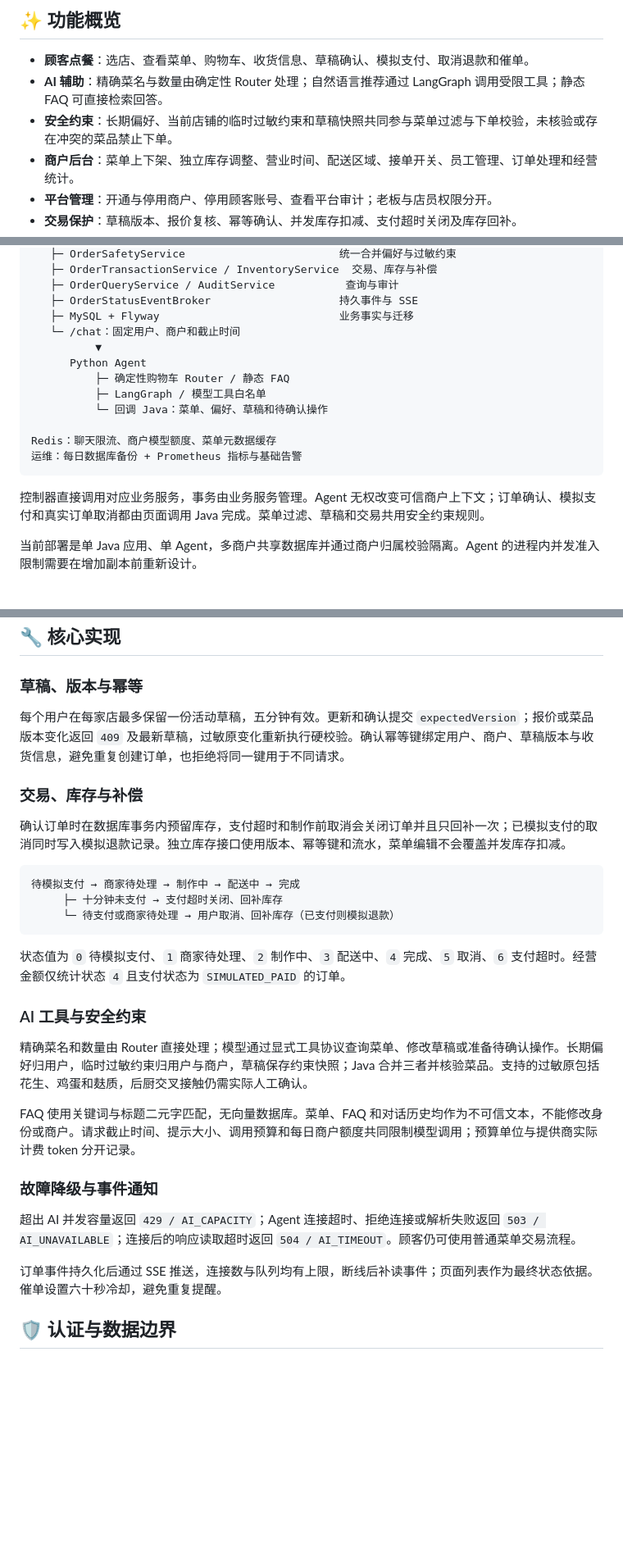
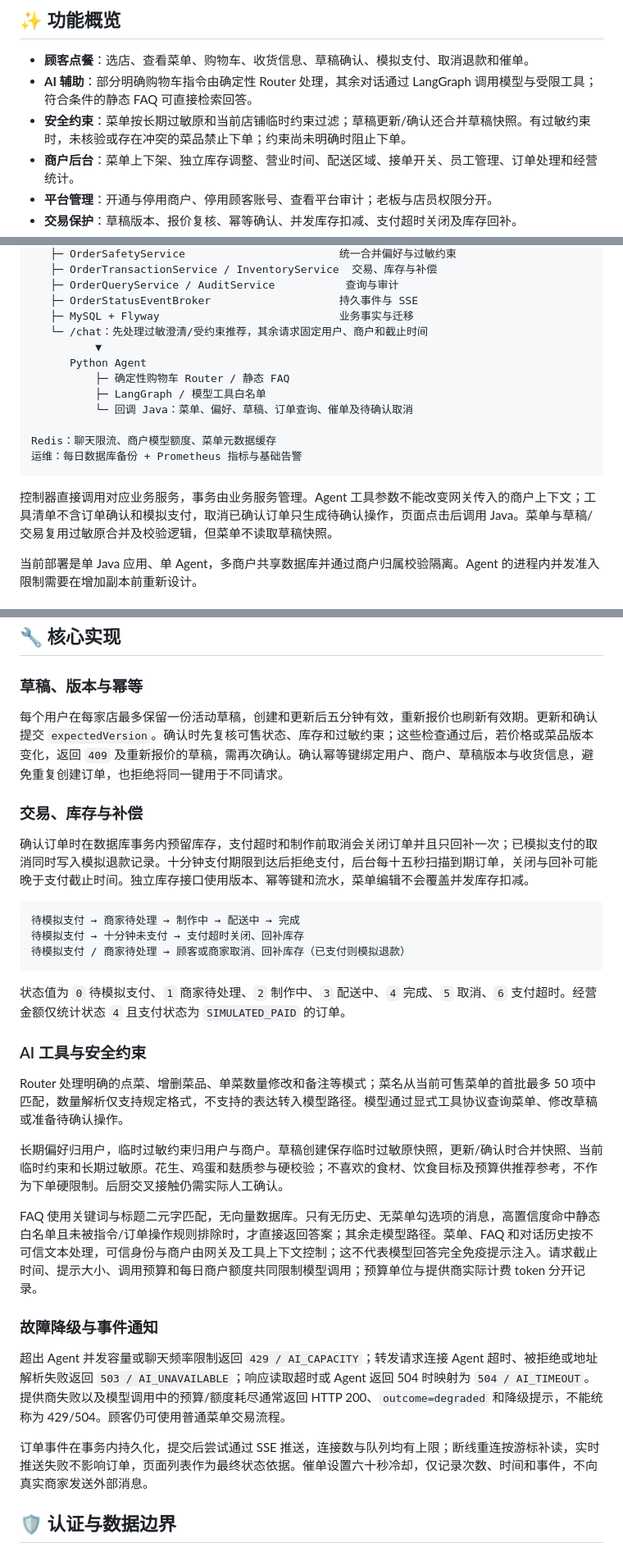
Before and after one commit to W205614/AI-Order-Assistant, a Markdown page: README.md, 3 parts joined by grey strips. Shown at 82% size. Rendered like a GitHub page; blank space fills up the shorter version.

````diff
--- a/README.md
+++ b/README.md
@@ -10,8 +10,8 @@ Java 负责身份、权限、报价、库存和订单事务；Python 负责自
 ## ✨ 功能概览
 
 - **顾客点餐**：选店、查看菜单、购物车、收货信息、草稿确认、模拟支付、取消退款和催单。
-- **AI 辅助**：精确菜名与数量由确定性 Router 处理；自然语言推荐通过 LangGraph 调用受限工具；静态 FAQ 可直接检索回答。
-- **安全约束**：长期偏好、当前店铺的临时过敏约束和草稿快照共同参与菜单过滤与下单校验，未核验或存在冲突的菜品禁止下单。
+- **AI 辅助**：部分明确购物车指令由确定性 Router 处理，其余对话通过 LangGraph 调用模型与受限工具；符合条件的静态 FAQ 可直接检索回答。
+- **安全约束**：菜单按长期过敏原和当前店铺临时约束过滤；草稿更新/确认还合并草稿快照。有过敏约束时，未核验或存在冲突的菜品禁止下单；约束尚未明确时阻止下单。
 - **商户后台**：菜单上下架、独立库存调整、营业时间、配送区域、接单开关、员工管理、订单处理和经营统计。
 - **平台管理**：开通与停用商户、停用顾客账号、查看平台审计；老板与店员权限分开。
 - **交易保护**：草稿版本、报价复核、幂等确认、并发库存扣减、支付超时关闭及库存回补。
@@ -67,18 +67,18 @@ Java Gateway
    ├─ OrderQueryService / AuditService           查询与审计
    ├─ OrderStatusEventBroker                    持久事件与 SSE
    ├─ MySQL + Flyway                            业务事实与迁移
-   └─ /chat：固定用户、商户和截止时间
+   └─ /chat：先处理过敏澄清/受约束推荐，其余请求固定用户、商户和截止时间
           ▼
       Python Agent
           ├─ 确定性购物车 Router / 静态 FAQ
           ├─ LangGraph / 模型工具白名单
-          └─ 回调 Java：菜单、偏好、草稿和待确认操作
+          └─ 回调 Java：菜单、偏好、草稿、订单查询、催单及待确认取消
 
 Redis：聊天限流、商户模型额度、菜单元数据缓存
 运维：每日数据库备份 + Prometheus 指标与基础告警
 ```
 
-控制器直接调用对应业务服务，事务由业务服务管理。Agent 无权改变可信商户上下文；订单确认、模拟支付和真实订单取消都由页面调用 Java 完成。菜单过滤、草稿和交易共用安全约束规则。
+控制器直接调用对应业务服务，事务由业务服务管理。Agent 工具参数不能改变网关传入的商户上下文；工具清单不含订单确认和模拟支付，取消已确认订单只生成待确认操作，页面点击后调用 Java。菜单与草稿/交易复用过敏原合并及校验逻辑，但菜单不读取草稿快照。
 
 当前部署是单 Java 应用、单 Agent，多商户共享数据库并通过商户归属校验隔离。Agent 的进程内并发准入限制需要在增加副本前重新设计。
 
@@ -140,31 +140,33 @@ Linux 启动、已有数据库升级、公网 HTTPS 和完整配置说明见 [
 
 ### 草稿、版本与幂等
 
-每个用户在每家店最多保留一份活动草稿，五分钟有效。更新和确认提交 `expectedVersion`；报价或菜品版本变化返回 `409` 及最新草稿，过敏原变化重新执行硬校验。确认幂等键绑定用户、商户、草稿版本与收货信息，避免重复创建订单，也拒绝将同一键用于不同请求。
+每个用户在每家店最多保留一份活动草稿，创建和更新后五分钟有效，重新报价也刷新有效期。更新和确认提交 `expectedVersion`。确认时先复核可售状态、库存和过敏约束；这些检查通过后，若价格或菜品版本变化，返回 `409` 及重新报价的草稿，需再次确认。确认幂等键绑定用户、商户、草稿版本与收货信息，避免重复创建订单，也拒绝将同一键用于不同请求。
 
 ### 交易、库存与补偿
 
-确认订单时在数据库事务内预留库存，支付超时和制作前取消会关闭订单并且只回补一次；已模拟支付的取消同时写入模拟退款记录。独立库存接口使用版本、幂等键和流水，菜单编辑不会覆盖并发库存扣减。
+确认订单时在数据库事务内预留库存，支付超时和制作前取消会关闭订单并且只回补一次；已模拟支付的取消同时写入模拟退款记录。十分钟支付期限到达后拒绝支付，后台每十五秒扫描到期订单，关闭与回补可能晚于支付截止时间。独立库存接口使用版本、幂等键和流水，菜单编辑不会覆盖并发库存扣减。
 
 ```text
 待模拟支付 → 商家待处理 → 制作中 → 配送中 → 完成
-     ├─ 十分钟未支付 → 支付超时关闭、回补库存
-     └─ 待支付或商家待处理 → 用户取消、回补库存（已支付则模拟退款）
+待模拟支付 → 十分钟未支付 → 支付超时关闭、回补库存
+待模拟支付 / 商家待处理 → 顾客或商家取消、回补库存（已支付则模拟退款）
 ```
 
 状态值为 `0` 待模拟支付、`1` 商家待处理、`2` 制作中、`3` 配送中、`4` 完成、`5` 取消、`6` 支付超时。经营金额仅统计状态 `4` 且支付状态为 `SIMULATED_PAID` 的订单。
 
 ### AI 工具与安全约束
 
-精确菜名和数量由 Router 直接处理；模型通过显式工具协议查询菜单、修改草稿或准备待确认操作。长期偏好归用户，临时过敏约束归用户与商户，草稿保存约束快照；Java 合并三者并核验菜品。支持的过敏原包括花生、鸡蛋和麸质，后厨交叉接触仍需实际人工确认。
+Router 处理明确的点菜、增删菜品、单菜数量修改和备注等模式；菜名从当前可售菜单的首批最多 50 项中匹配，数量解析仅支持规定格式，不支持的表达转入模型路径。模型通过显式工具协议查询菜单、修改草稿或准备待确认操作。
 
-FAQ 使用关键词与标题二元字匹配，无向量数据库。菜单、FAQ 和对话历史均作为不可信文本，不能修改身份或商户。请求截止时间、提示大小、调用预算和每日商户额度共同限制模型调用；预算单位与提供商实际计费 token 分开记录。
+长期偏好归用户，临时过敏约束归用户与商户。草稿创建保存临时过敏原快照，更新/确认时合并快照、当前临时约束和长期过敏原。花生、鸡蛋和麸质参与硬校验；不喜欢的食材、饮食目标及预算供推荐参考，不作为下单硬限制。后厨交叉接触仍需实际人工确认。
+
+FAQ 使用关键词与标题二元字匹配，无向量数据库。只有无历史、无菜单勾选项的消息，高置信度命中静态白名单且未被指令/订单操作规则排除时，才直接返回答案；其余走模型路径。菜单、FAQ 和对话历史按不可信文本处理，可信身份与商户由网关及工具上下文控制；这不代表模型回答完全免疫提示注入。请求截止时间、提示大小、调用预算和每日商户额度共同限制模型调用；预算单位与提供商实际计费 token 分开记录。
 
 ### 故障降级与事件通知
 
-超出 AI 并发容量返回 `429 / AI_CAPACITY`；Agent 连接超时、拒绝连接或解析失败返回 `503 / AI_UNAVAILABLE`；连接后的响应读取超时返回 `504 / AI_TIMEOUT`。顾客仍可使用普通菜单交易流程。
+超出 Agent 并发容量或聊天频率限制返回 `429 / AI_CAPACITY`；转发请求连接 Agent 超时、被拒绝或地址解析失败返回 `503 / AI_UNAVAILABLE`；响应读取超时或 Agent 返回 504 时映射为 `504 / AI_TIMEOUT`。提供商失败以及模型调用中的预算/额度耗尽通常返回 HTTP 200、`outcome=degraded` 和降级提示，不能统称为 429/504。顾客仍可使用普通菜单交易流程。
 
-订单事件持久化后通过 SSE 推送，连接数与队列均有上限，断线后补读事件；页面列表作为最终状态依据。催单设置六十秒冷却，避免重复提醒。
+订单事件在事务内持久化，提交后尝试通过 SSE 推送，连接数与队列均有上限；断线重连按游标补读，实时推送失败不影响订单，页面列表作为最终状态依据。催单设置六十秒冷却，仅记录次数、时间和事件，不向真实商家发送外部消息。
 
 ## 🛡️ 认证与数据边界
 
````
Also changed, not shown: other parts of README.md (+9 -9 lines), docs/operations.md (+3 -3 lines).
